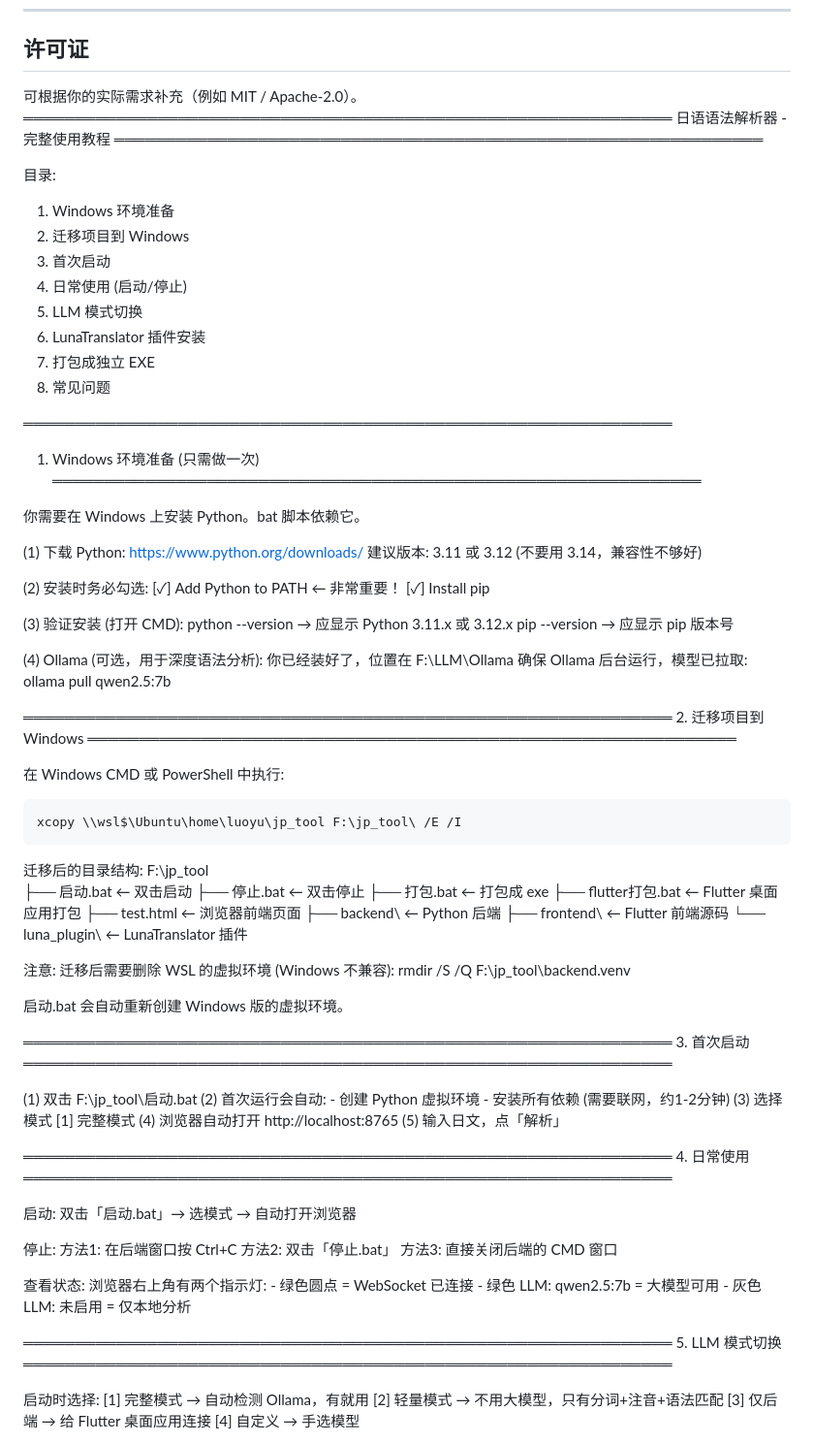
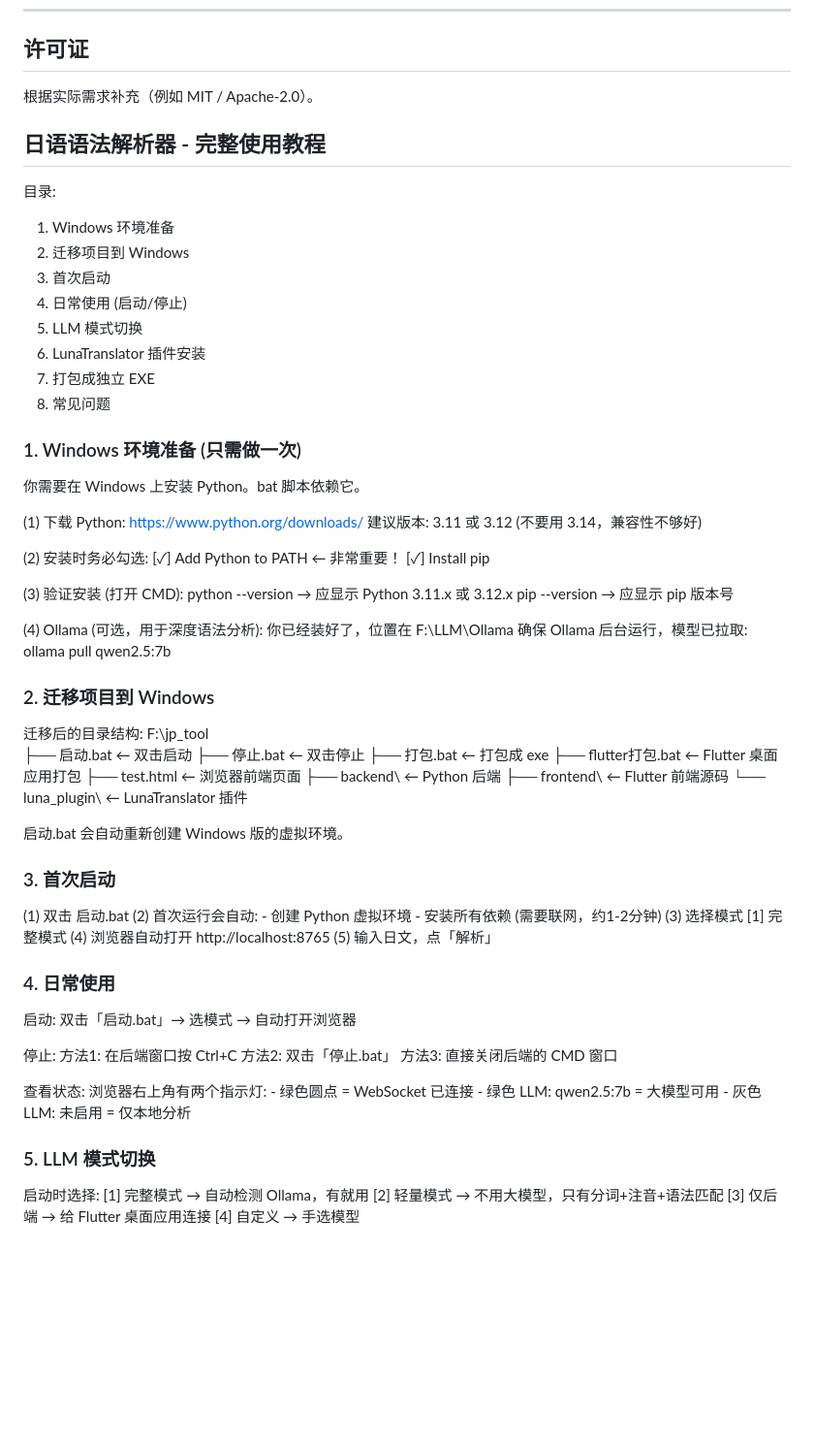
Before and after one commit to luoyuxiaoxiao/jp_tool, a Markdown page: readme.md, the part around one of its changes. Shown at 97% size. GitHub-like rendering; blank space fills up the shorter version.

```diff
--- a/readme.md
+++ b/readme.md
@@ -156,10 +156,10 @@ curl http://localhost:8765/api/llm/status
 
 ## 许可证
 
-可根据你的实际需求补充（例如 MIT / Apache-2.0）。
-═══════════════════════════════════════════════════════════════
-              日语语法解析器 - 完整使用教程
-═══════════════════════════════════════════════════════════════
+根据实际需求补充（例如 MIT / Apache-2.0）。
+
+## 日语语法解析器 - 完整使用教程
+
 
 目录:
   1. Windows 环境准备
@@ -171,9 +171,9 @@ curl http://localhost:8765/api/llm/status
   7. 打包成独立 EXE
   8. 常见问题
 
-═══════════════════════════════════════════════════════════════
-1. Windows 环境准备 (只需做一次)
-═══════════════════════════════════════════════════════════════
+
+### 1. Windows 环境准备 (只需做一次)
+
 
 你需要在 Windows 上安装 Python。bat 脚本依赖它。
 
@@ -194,13 +194,9 @@ curl http://localhost:8765/api/llm/status
     确保 Ollama 后台运行，模型已拉取:
     ollama pull qwen2.5:7b
 
-═══════════════════════════════════════════════════════════════
-2. 迁移项目到 Windows
-═══════════════════════════════════════════════════════════════
 
-在 Windows CMD 或 PowerShell 中执行:
+### 2. 迁移项目到 Windows
 
-    xcopy \\wsl$\Ubuntu\home\luoyu\jp_tool F:\jp_tool\ /E /I
 
 迁移后的目录结构:
     F:\jp_tool\
@@ -213,16 +209,14 @@ curl http://localhost:8765/api/llm/status
     ├── frontend\             ← Flutter 前端源码
     └── luna_plugin\          ← LunaTranslator 插件
 
-注意: 迁移后需要删除 WSL 的虚拟环境 (Windows 不兼容):
-    rmdir /S /Q F:\jp_tool\backend\.venv
 
 启动.bat 会自动重新创建 Windows 版的虚拟环境。
 
-═══════════════════════════════════════════════════════════════
-3. 首次启动
-═══════════════════════════════════════════════════════════════
 
-(1) 双击 F:\jp_tool\启动.bat
+### 3. 首次启动
+
+
+(1) 双击 启动.bat
 (2) 首次运行会自动:
     - 创建 Python 虚拟环境
     - 安装所有依赖 (需要联网，约1-2分钟)
@@ -230,9 +224,9 @@ curl http://localhost:8765/api/llm/status
 (4) 浏览器自动打开 http://localhost:8765
 (5) 输入日文，点「解析」
 
-═══════════════════════════════════════════════════════════════
-4. 日常使用
-═══════════════════════════════════════════════════════════════
+
+### 4. 日常使用
+
 
 启动:
     双击「启动.bat」→ 选模式 → 自动打开浏览器
@@ -248,9 +242,9 @@ curl http://localhost:8765/api/llm/status
     - 绿色 LLM: qwen2.5:7b = 大模型可用
     - 灰色 LLM: 未启用 = 仅本地分析
 
-═══════════════════════════════════════════════════════════════
-5. LLM 模式切换
-═══════════════════════════════════════════════════════════════
+
+### 5. LLM 模式切换
+
 
 启动时选择:
     [1] 完整模式   → 自动检测 Ollama，有就用
```
Also changed, not shown: other parts of readme.md (+12 -27 lines).
